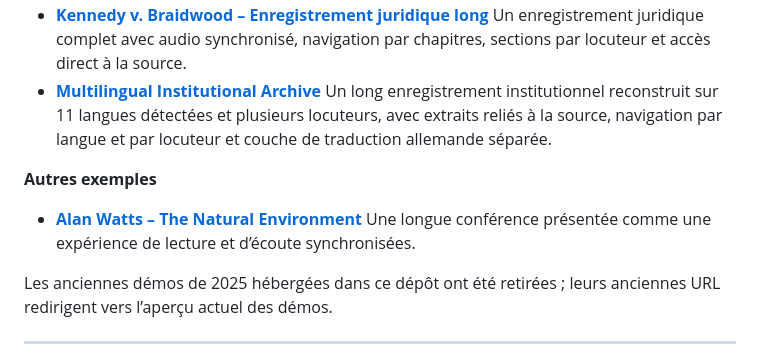
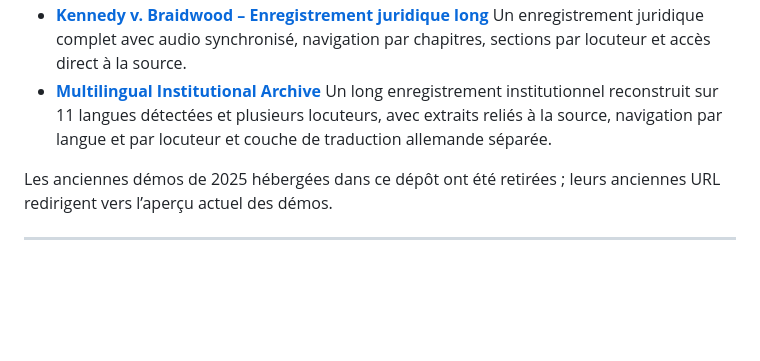
Before and after one commit to R2-Mechanics/r2-mechanics, a Markdown page: README_FR.md, the part around the change. Drawn GitHub-style; blank space fills up the shorter version.

Commit message:
docs: remove retired Alan Watts demo from READMEs

```diff
--- a/README_FR.md
+++ b/README_FR.md
@@ -103,11 +103,6 @@ Les démos actuelles sont hébergées exclusivement sur [r2-mechanics.com](https
 - **[Multilingual Institutional Archive](https://r2-mechanics.com/showcases/multilingual-institutional-archive/)**
   Un long enregistrement institutionnel reconstruit sur 11 langues détectées et plusieurs locuteurs, avec extraits reliés à la source, navigation par langue et par locuteur et couche de traduction allemande séparée.
 
-**Autres exemples**
-
-- **[Alan Watts – The Natural Environment](https://r2-mechanics.com/en/alan-watts-the-natural-environment/)**
-  Une longue conférence présentée comme une expérience de lecture et d’écoute synchronisées.
-
 Les anciennes démos de 2025 hébergées dans ce dépôt ont été retirées ; leurs anciennes URL redirigent vers l’aperçu actuel des démos.
 
 ---
```
Also changed, not shown: README.md (+0 -5 lines), README_DE.md (+0 -5 lines).
